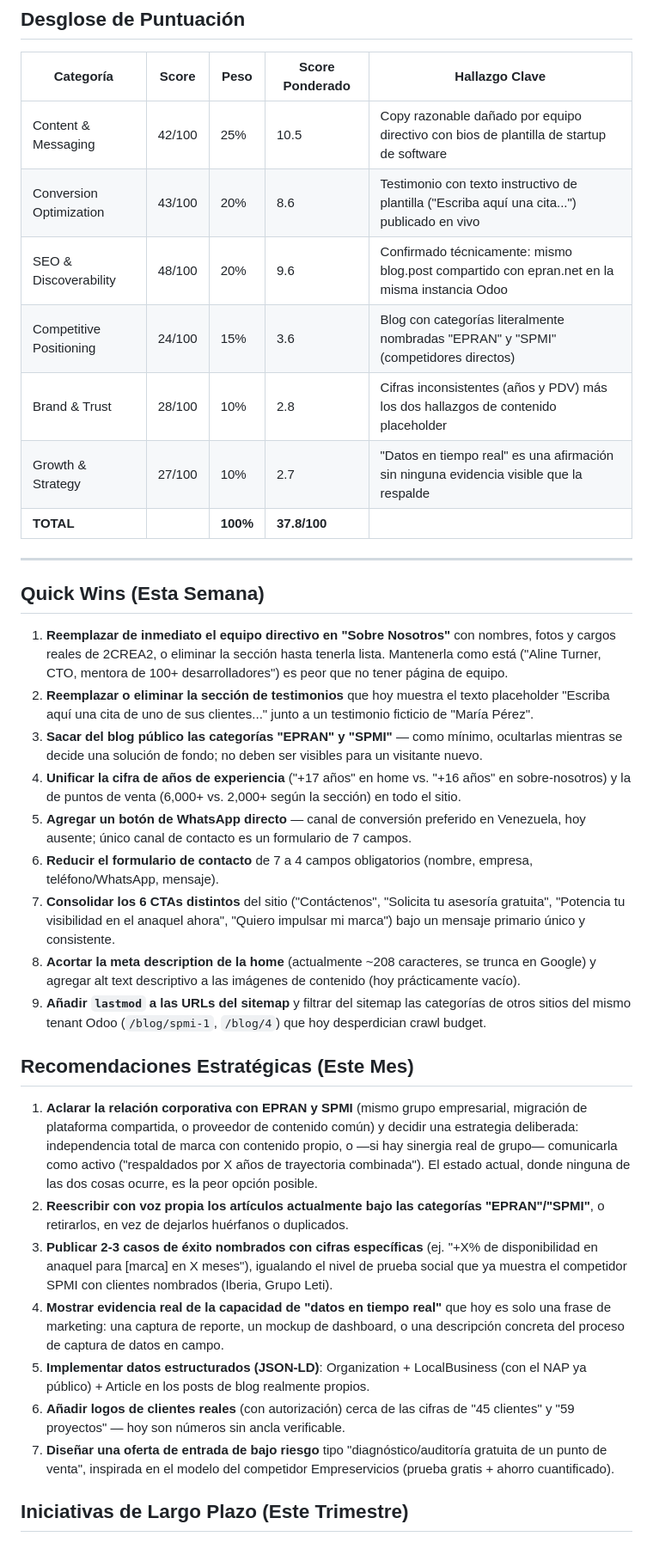
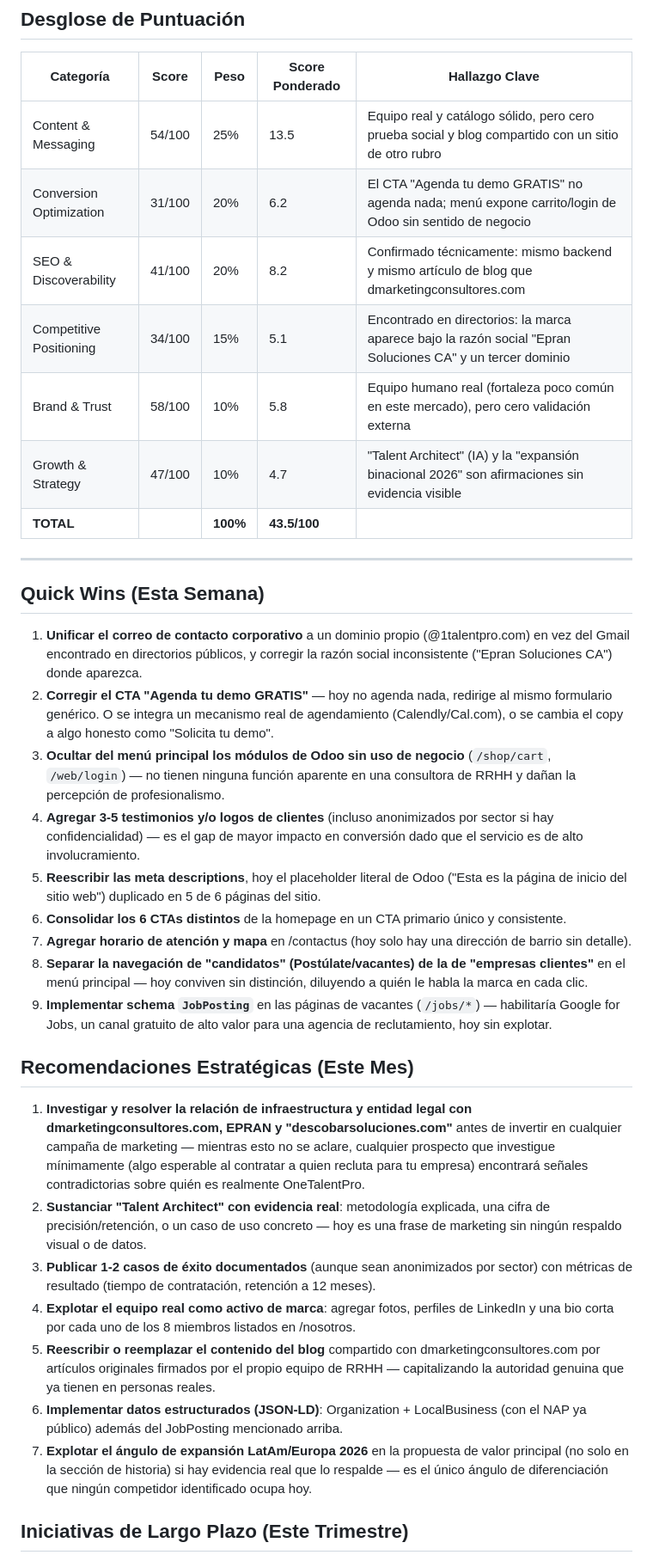
Before and after one commit to Gabolucho05/MARKETING, a Markdown page: MARKETING-AUDIT.md, the part around one of its changes. Shown at 86% size. Drawn GitHub-style.

```diff
--- a/MARKETING-AUDIT.md
+++ b/MARKETING-AUDIT.md
@@ -31,37 +27,37 @@ El efecto combinado de estos tres hallazgos es más grave que la suma de sus par
 
 | Categoría | Score | Peso | Score Ponderado | Hallazgo Clave |
 |-----------|-------|------|------------------|----------------|
-| Content & Messaging | 42/100 | 25% | 10.5 | Copy razonable dañado por equipo directivo con bios de plantilla de startup de software |
-| Conversion Optimization | 43/100 | 20% | 8.6 | Testimonio con texto instructivo de plantilla ("Escriba aquí una cita...") publicado en vivo |
-| SEO & Discoverability | 48/100 | 20% | 9.6 | Confirmado técnicamente: mismo blog.post compartido con epran.net en la misma instancia Odoo |
-| Competitive Positioning | 24/100 | 15% | 3.6 | Blog con categorías literalmente nombradas "EPRAN" y "SPMI" (competidores directos) |
-| Brand & Trust | 28/100 | 10% | 2.8 | Cifras inconsistentes (años y PDV) más los dos hallazgos de contenido placeholder |
-| Growth & Strategy | 27/100 | 10% | 2.7 | "Datos en tiempo real" es una afirmación sin ninguna evidencia visible que la respalde |
-| **TOTAL** | | **100%** | **37.8/100** | |
+| Content & Messaging | 54/100 | 25% | 13.5 | Equipo real y catálogo sólido, pero cero prueba social y blog compartido con un sitio de otro rubro |
+| Conversion Optimization | 31/100 | 20% | 6.2 | El CTA "Agenda tu demo GRATIS" no agenda nada; menú expone carrito/login de Odoo sin sentido de negocio |
+| SEO & Discoverability | 41/100 | 20% | 8.2 | Confirmado técnicamente: mismo backend y mismo artículo de blog que dmarketingconsultores.com |
+| Competitive Positioning | 34/100 | 15% | 5.1 | Encontrado en directorios: la marca aparece bajo la razón social "Epran Soluciones CA" y un tercer dominio |
+| Brand & Trust | 58/100 | 10% | 5.8 | Equipo humano real (fortaleza poco común en este mercado), pero cero validación externa |
+| Growth & Strategy | 47/100 | 10% | 4.7 | "Talent Architect" (IA) y la "expansión binacional 2026" son afirmaciones sin evidencia visible |
+| **TOTAL** | | **100%** | **43.5/100** | |
 
 ---
 
 ## Quick Wins (Esta Semana)
 
-1. **Reemplazar de inmediato el equipo directivo en "Sobre Nosotros"** con nombres, fotos y cargos reales de 2CREA2, o eliminar la sección hasta tenerla lista. Mantenerla como está ("Aline Turner, CTO, mentora de 100+ desarrolladores") es peor que no tener página de equipo.
-2. **Reemplazar o eliminar la sección de testimonios** que hoy muestra el texto placeholder "Escriba aquí una cita de uno de sus clientes..." junto a un testimonio ficticio de "María Pérez".
-3. **Sacar del blog público las categorías "EPRAN" y "SPMI"** — como mínimo, ocultarlas mientras se decide una solución de fondo; no deben ser visibles para un visitante nuevo.
-4. **Unificar la cifra de años de experiencia** ("+17 años" en home vs. "+16 años" en sobre-nosotros) y la de puntos de venta (6,000+ vs. 2,000+ según la sección) en todo el sitio.
-5. **Agregar un botón de WhatsApp directo** — canal de conversión preferido en Venezuela, hoy ausente; único canal de contacto es un formulario de 7 campos.
-6. **Reducir el formulario de contacto** de 7 a 4 campos obligatorios (nombre, empresa, teléfono/WhatsApp, mensaje).
-7. **Consolidar los 6 CTAs distintos** del sitio ("Contáctenos", "Solicita tu asesoría gratuita", "Potencia tu visibilidad en el anaquel ahora", "Quiero impulsar mi marca") bajo un mensaje primario único y consistente.
-8. **Acortar la meta description de la home** (actualmente ~208 caracteres, se trunca en Google) y agregar alt text descriptivo a las imágenes de contenido (hoy prácticamente vacío).
-9. **Añadir `lastmod` a las URLs del sitemap** y filtrar del sitemap las categorías de otros sitios del mismo tenant Odoo (`/blog/spmi-1`, `/blog/4`) que hoy desperdician crawl budget.
+1. **Unificar el correo de contacto corporativo** a un dominio propio (@1talentpro.com) en vez del Gmail encontrado en directorios públicos, y corregir la razón social inconsistente ("Epran Soluciones CA") donde aparezca.
+2. **Corregir el CTA "Agenda tu demo GRATIS"** — hoy no agenda nada, redirige al mismo formulario genérico. O se integra un mecanismo real de agendamiento (Calendly/Cal.com), o se cambia el copy a algo honesto como "Solicita tu demo".
+3. **Ocultar del menú principal los módulos de Odoo sin uso de negocio** (`/shop/cart`, `/web/login`) — no tienen ninguna función aparente en una consultora de RRHH y dañan la percepción de profesionalismo.
+4. **Agregar 3-5 testimonios y/o logos de clientes** (incluso anonimizados por sector si hay confidencialidad) — es el gap de mayor impacto en conversión dado que el servicio es de alto involucramiento.
+5. **Reescribir las meta descriptions**, hoy el placeholder literal de Odoo ("Esta es la página de inicio del sitio web") duplicado en 5 de 6 páginas del sitio.
+6. **Consolidar los 6 CTAs distintos** de la homepage en un CTA primario único y consistente.
+7. **Agregar horario de atención y mapa** en /contactus (hoy solo hay una dirección de barrio sin detalle).
+8. **Separar la navegación de "candidatos" (Postúlate/vacantes) de la de "empresas clientes"** en el menú principal — hoy conviven sin distinción, diluyendo a quién le habla la marca en cada clic.
+9. **Implementar schema `JobPosting`** en las páginas de vacantes (`/jobs/*`) — habilitaría Google for Jobs, un canal gratuito de alto valor para una agencia de reclutamiento, hoy sin explotar.
 
 ## Recomendaciones Estratégicas (Este Mes)
 
-1. **Aclarar la relación corporativa con EPRAN y SPMI** (mismo grupo empresarial, migración de plataforma compartida, o proveedor de contenido común) y decidir una estrategia deliberada: independencia total de marca con contenido propio, o —si hay sinergia real de grupo— comunicarla como activo ("respaldados por X años de trayectoria combinada"). El estado actual, donde ninguna de las dos cosas ocurre, es la peor opción posible.
-2. **Reescribir con voz propia los artículos actualmente bajo las categorías "EPRAN"/"SPMI"**, o retirarlos, en vez de dejarlos huérfanos o duplicados.
-3. **Publicar 2-3 casos de éxito nombrados con cifras específicas** (ej. "+X% de disponibilidad en anaquel para [marca] en X meses"), igualando el nivel de prueba social que ya muestra el competidor SPMI con clientes nombrados (Iberia, Grupo Leti).
-4. **Mostrar evidencia real de la capacidad de "datos en tiempo real"** que hoy es solo una frase de marketing: una captura de reporte, un mockup de dashboard, o una descripción concreta del proceso de captura de datos en campo.
-5. **Implementar datos estructurados (JSON-LD)**: Organization + LocalBusiness (con el NAP ya público) + Article en los posts de blog realmente propios.
-6. **Añadir logos de clientes reales** (con autorización) cerca de las cifras de "45 clientes" y "59 proyectos" — hoy son números sin ancla verificable.
-7. **Diseñar una oferta de entrada de bajo riesgo** tipo "diagnóstico/auditoría gratuita de un punto de venta", inspirada en el modelo del competidor Empreservicios (prueba gratis + ahorro cuantificado).
+1. **Investigar y resolver la relación de infraestructura y entidad legal con dmarketingconsultores.com, EPRAN y "descobarsoluciones.com"** antes de invertir en cualquier campaña de marketing — mientras esto no se aclare, cualquier prospecto que investigue mínimamente (algo esperable al contratar a quien recluta para tu empresa) encontrará señales contradictorias sobre quién es realmente OneTalentPro.
+2. **Sustanciar "Talent Architect" con evidencia real**: metodología explicada, una cifra de precisión/retención, o un caso de uso concreto — hoy es una frase de marketing sin ningún respaldo visual o de datos.
+3. **Publicar 1-2 casos de éxito documentados** (aunque sean anonimizados por sector) con métricas de resultado (tiempo de contratación, retención a 12 meses).
+4. **Explotar el equipo real como activo de marca**: agregar fotos, perfiles de LinkedIn y una bio corta por cada uno de los 8 miembros listados en /nosotros.
+5. **Reescribir o reemplazar el contenido del blog** compartido con dmarketingconsultores.com por artículos originales firmados por el propio equipo de RRHH — capitalizando la autoridad genuina que ya tienen en personas reales.
+6. **Implementar datos estructurados (JSON-LD)**: Organization + LocalBusiness (con el NAP ya público) además del JobPosting mencionado arriba.
+7. **Explotar el ángulo de expansión LatAm/Europa 2026** en la propuesta de valor principal (no solo en la sección de historia) si hay evidencia real que lo respalde — es el único ángulo de diferenciación que ningún competidor identificado ocupa hoy.
 
 ## Iniciativas de Largo Plazo (Este Trimestre)
 
```
Also changed, not shown: other parts of MARKETING-AUDIT.md (+50 -52 lines).
